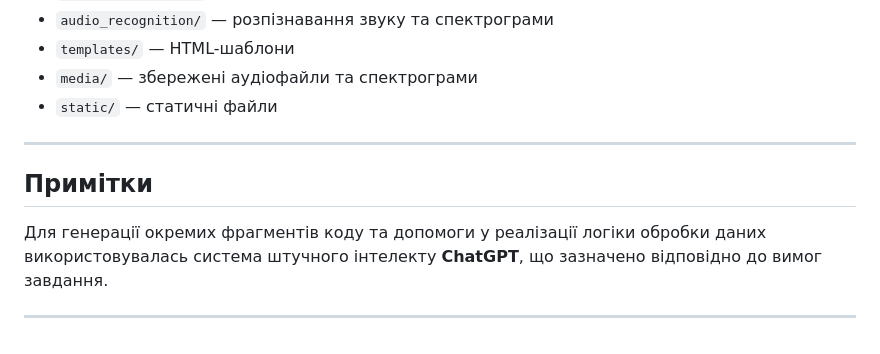
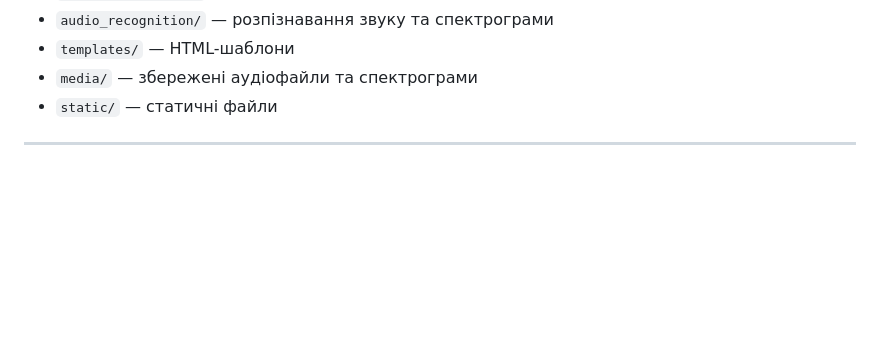
Before and after one commit to ElenaKPI/PythonDjangoProject, a Markdown page: README.md, the part around the change. Drawn GitHub-style; blank space fills up the shorter version.

```diff
--- a/README.md
+++ b/README.md
@@ -103,8 +103,3 @@
 - `static/` — статичні файли
 
 ---
-
-## Примітки
-Для генерації окремих фрагментів коду та допомоги у реалізації логіки обробки даних використовувалась система штучного інтелекту **ChatGPT**, що зазначено відповідно до вимог завдання.
-
----
```
